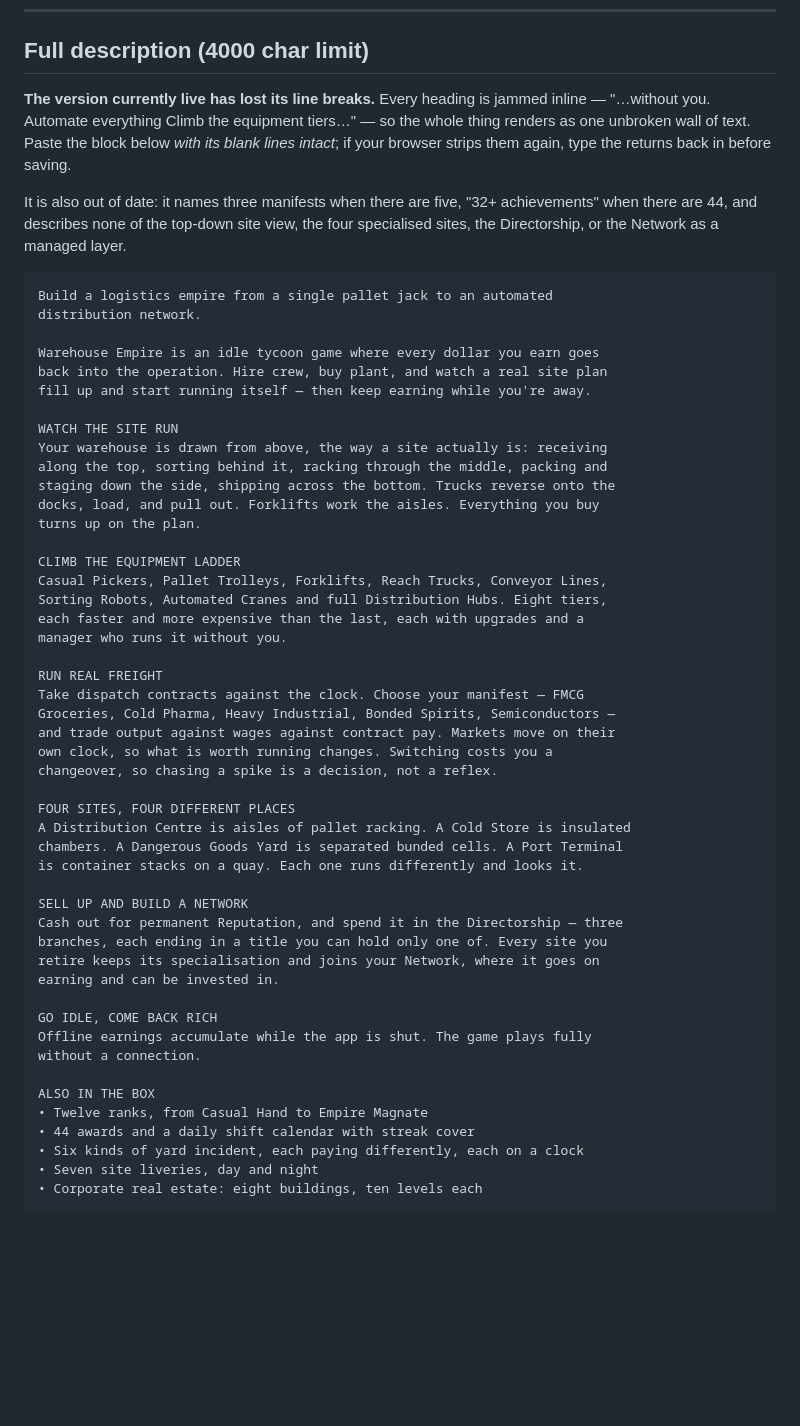
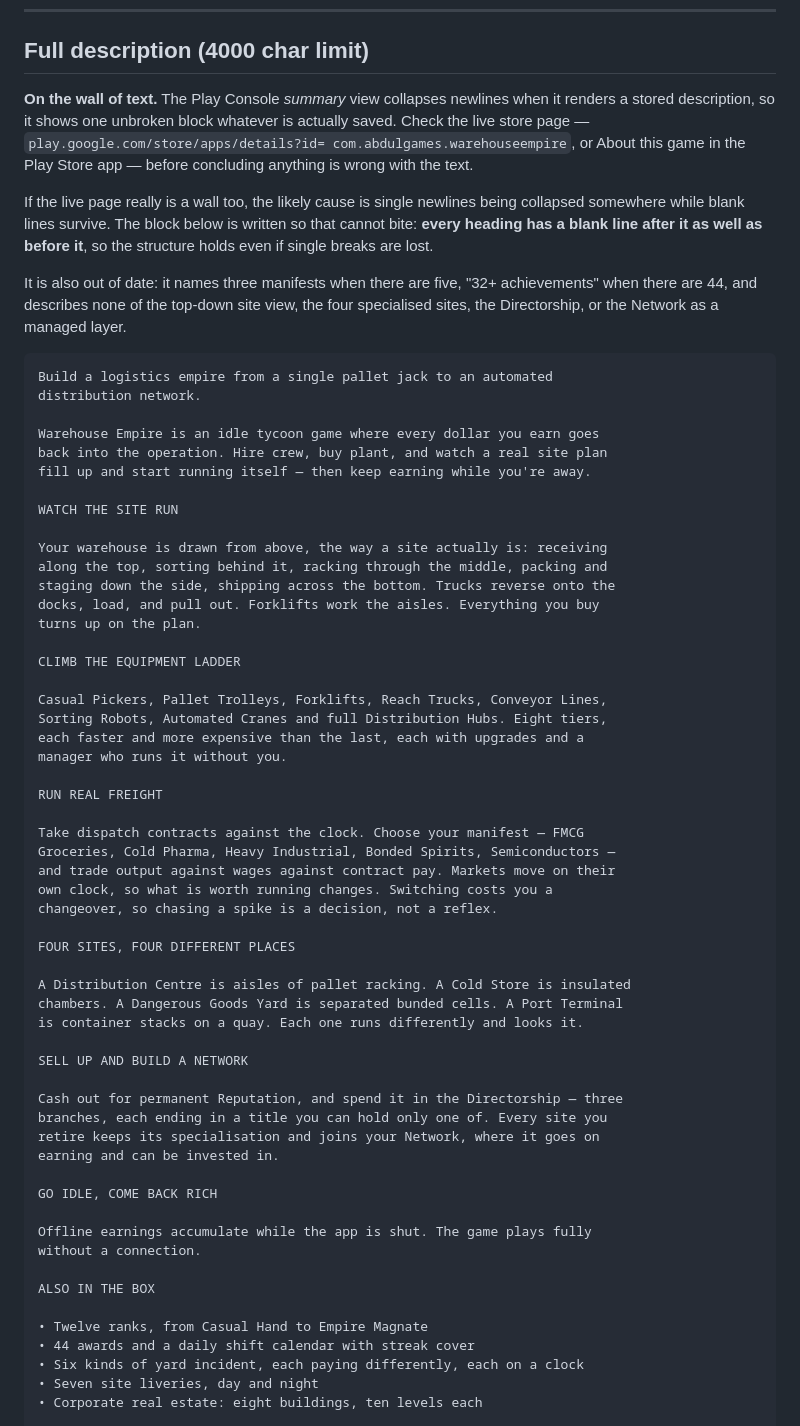
Before and after one commit to abdulalrubat-bit/Warehouse-empire, a Markdown page: docs/store-listing.md, the part around the change. GitHub-like rendering; blank space fills up the shorter version.

Commit message:
Correct the wall-of-text diagnosis, and make the copy immune to it
I said the live description had lost its line breaks and called it the
biggest problem with the listing. That was inferred from a Play Console
screenshot, and it was probably wrong.

The Console's read-only summary renders a stored description in a plain
container, and HTML collapses newlines unless a page opts out. That view
shows one unbroken block whatever is actually saved -- which explains why
retyping the breaks changed nothing. Two details in the screenshot point
the same way: the emoji are clearly meant to open bullet lines, and
"Start on the floor Pick your first orders by hand" is plainly a heading
fused to its body. Both look like display collapse rather than authoring.

The live store page is the surface that settles it, and it is not
reachable from here, so the note now says to check that first and stop
if it is fine.

Separately, the copy is now written so the question cannot bite either
way: every heading has a blank line after it as well as before it, so the
structure survives even where single newlines are collapsed and only
blank lines are kept. 2,318 characters against the 4,000 limit.

Co-Authored-By: Claude Opus 5 <noreply@anthropic.com>
Claude-Session: https://claude.ai/code/session_01HzrbbYZ8J7CNxWxMP4f6T3

```diff
--- a/docs/store-listing.md
+++ b/docs/store-listing.md
@@ -35,11 +35,16 @@ leads with the thing a player is actually buying.
 
 ## Full description (4000 char limit)
 
-**The version currently live has lost its line breaks.** Every heading is jammed
-inline — "…without you. Automate everything Climb the equipment tiers…" — so the
-whole thing renders as one unbroken wall of text. Paste the block below *with its
-blank lines intact*; if your browser strips them again, type the returns back in
-before saving.
+**On the wall of text.** The Play Console *summary* view collapses newlines when it
+renders a stored description, so it shows one unbroken block whatever is actually
+saved. Check the live store page — `play.google.com/store/apps/details?id=
+com.abdulgames.warehouseempire`, or About this game in the Play Store app — before
+concluding anything is wrong with the text.
+
+If the live page really is a wall too, the likely cause is single newlines being
+collapsed somewhere while blank lines survive. The block below is written so that
+cannot bite: **every heading has a blank line after it as well as before it**, so the
+structure holds even if single breaks are lost.
 
 It is also out of date: it names three manifests when there are five, "32+
 achievements" when there are 44, and describes none of the top-down site view,
@@ -54,6 +59,7 @@ back into the operation. Hire crew, buy plant, and watch a real site plan
 fill up and start running itself — then keep earning while you're away.
 
 WATCH THE SITE RUN
+
 Your warehouse is drawn from above, the way a site actually is: receiving
 along the top, sorting behind it, racking through the middle, packing and
 staging down the side, shipping across the bottom. Trucks reverse onto the
@@ -61,12 +67,14 @@ docks, load, and pull out. Forklifts work the aisles. Everything you buy
 turns up on the plan.
 
 CLIMB THE EQUIPMENT LADDER
+
 Casual Pickers, Pallet Trolleys, Forklifts, Reach Trucks, Conveyor Lines,
 Sorting Robots, Automated Cranes and full Distribution Hubs. Eight tiers,
 each faster and more expensive than the last, each with upgrades and a
 manager who runs it without you.
 
 RUN REAL FREIGHT
+
 Take dispatch contracts against the clock. Choose your manifest — FMCG
 Groceries, Cold Pharma, Heavy Industrial, Bonded Spirits, Semiconductors —
 and trade output against wages against contract pay. Markets move on their
@@ -74,21 +82,25 @@ own clock, so what is worth running changes. Switching costs you a
 changeover, so chasing a spike is a decision, not a reflex.
 
 FOUR SITES, FOUR DIFFERENT PLACES
+
 A Distribution Centre is aisles of pallet racking. A Cold Store is insulated
 chambers. A Dangerous Goods Yard is separated bunded cells. A Port Terminal
 is container stacks on a quay. Each one runs differently and looks it.
 
 SELL UP AND BUILD A NETWORK
+
 Cash out for permanent Reputation, and spend it in the Directorship — three
 branches, each ending in a title you can hold only one of. Every site you
 retire keeps its specialisation and joins your Network, where it goes on
 earning and can be invested in.
 
 GO IDLE, COME BACK RICH
+
 Offline earnings accumulate while the app is shut. The game plays fully
 without a connection.
 
 ALSO IN THE BOX
+
 • Twelve ranks, from Casual Hand to Empire Magnate
 • 44 awards and a daily shift calendar with streak cover
 • Six kinds of yard incident, each paying differently, each on a clock
```
